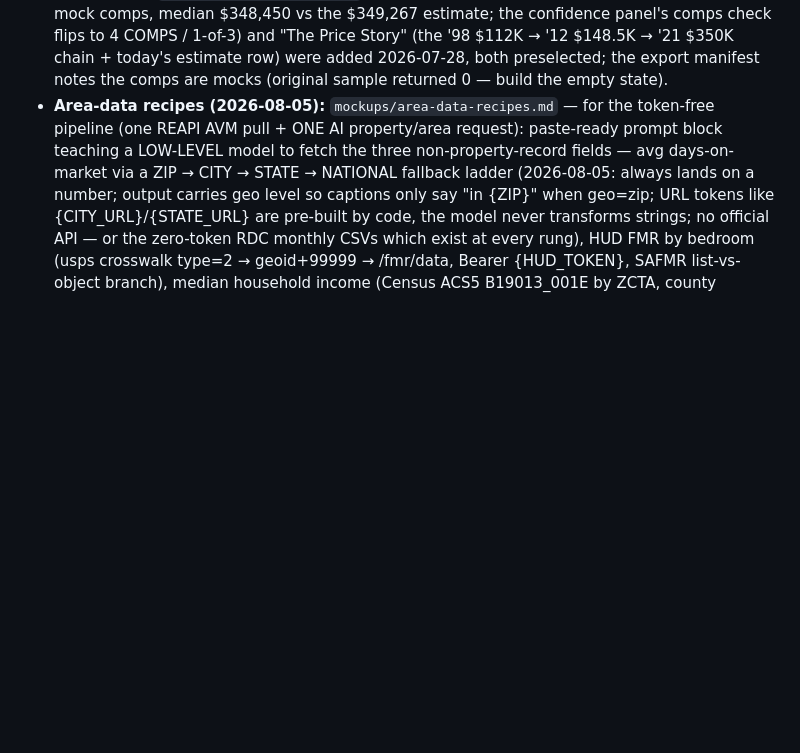
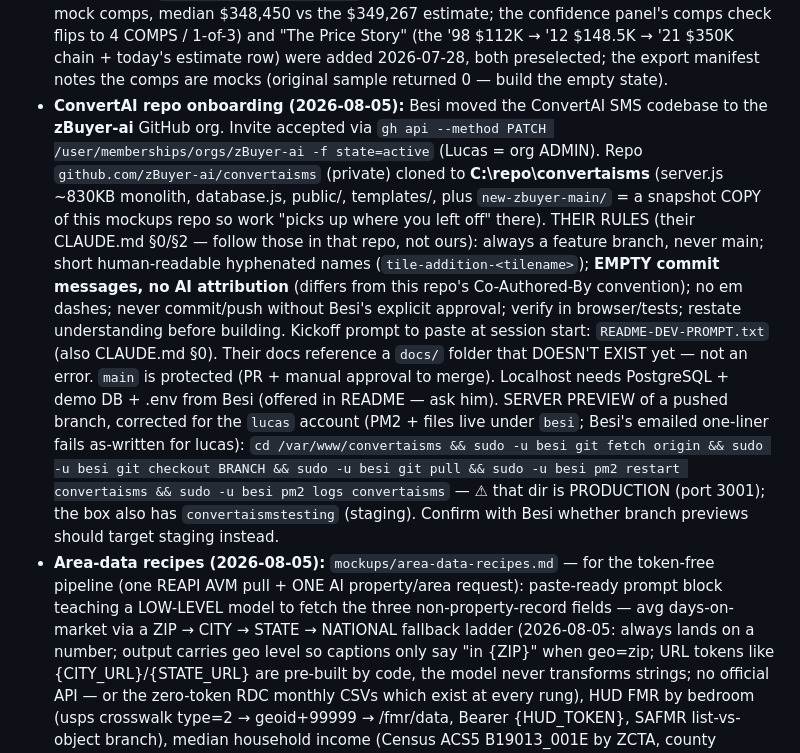
Before and after one commit to ledwards-zbuyer/new-zbuyer, a Markdown page: HANDOFF.md, the part around the change. Drawn GitHub-style; blank space fills up the shorter version.

```diff
--- a/HANDOFF.md
+++ b/HANDOFF.md
@@ -666,6 +666,30 @@ load) while values and home stats remain static demo data. The old
   and "The Price Story" (the '98 $112K → '12 $148.5K → '21 $350K chain + today's
   estimate row) were added 2026-07-28, both preselected; the export manifest notes
   the comps are mocks (original sample returned 0 — build the empty state).
+- **ConvertAI repo onboarding (2026-08-05):** Besi moved the ConvertAI SMS
+  codebase to the **zBuyer-ai** GitHub org. Invite accepted via
+  `gh api --method PATCH /user/memberships/orgs/zBuyer-ai -f state=active`
+  (Lucas = org ADMIN). Repo `github.com/zBuyer-ai/convertaisms` (private)
+  cloned to **C:\repo\convertaisms** (server.js ~830KB monolith, database.js,
+  public/, templates/, plus `new-zbuyer-main/` = a snapshot COPY of this
+  mockups repo so work "picks up where you left off" there). THEIR RULES
+  (their CLAUDE.md §0/§2 — follow those in that repo, not ours): always a
+  feature branch, never main; short human-readable hyphenated names
+  (`tile-addition-<tilename>`); **EMPTY commit messages, no AI attribution**
+  (differs from this repo's Co-Authored-By convention); no em dashes; never
+  commit/push without Besi's explicit approval; verify in browser/tests;
+  restate understanding before building. Kickoff prompt to paste at session
+  start: `README-DEV-PROMPT.txt` (also CLAUDE.md §0). Their docs reference a
+  `docs/` folder that DOESN'T EXIST yet — not an error. `main` is protected
+  (PR + manual approval to merge). Localhost needs PostgreSQL + demo DB +
+  .env from Besi (offered in README — ask him). SERVER PREVIEW of a pushed
+  branch, corrected for the `lucas` account (PM2 + files live under `besi`;
+  Besi's emailed one-liner fails as-written for lucas):
+  `cd /var/www/convertaisms && sudo -u besi git fetch origin && sudo -u besi
+  git checkout BRANCH && sudo -u besi git pull && sudo -u besi pm2 restart
+  convertaisms && sudo -u besi pm2 logs convertaisms` — ⚠ that dir is
+  PRODUCTION (port 3001); the box also has `convertaismstesting` (staging).
+  Confirm with Besi whether branch previews should target staging instead.
 - **Area-data recipes (2026-08-05):** `mockups/area-data-recipes.md` — for the
   token-free pipeline (one REAPI AVM pull + ONE AI property/area request):
   paste-ready prompt block teaching a LOW-LEVEL model to fetch the three
```
Also changed, not shown: CHAT.md (+28 -0 lines).
